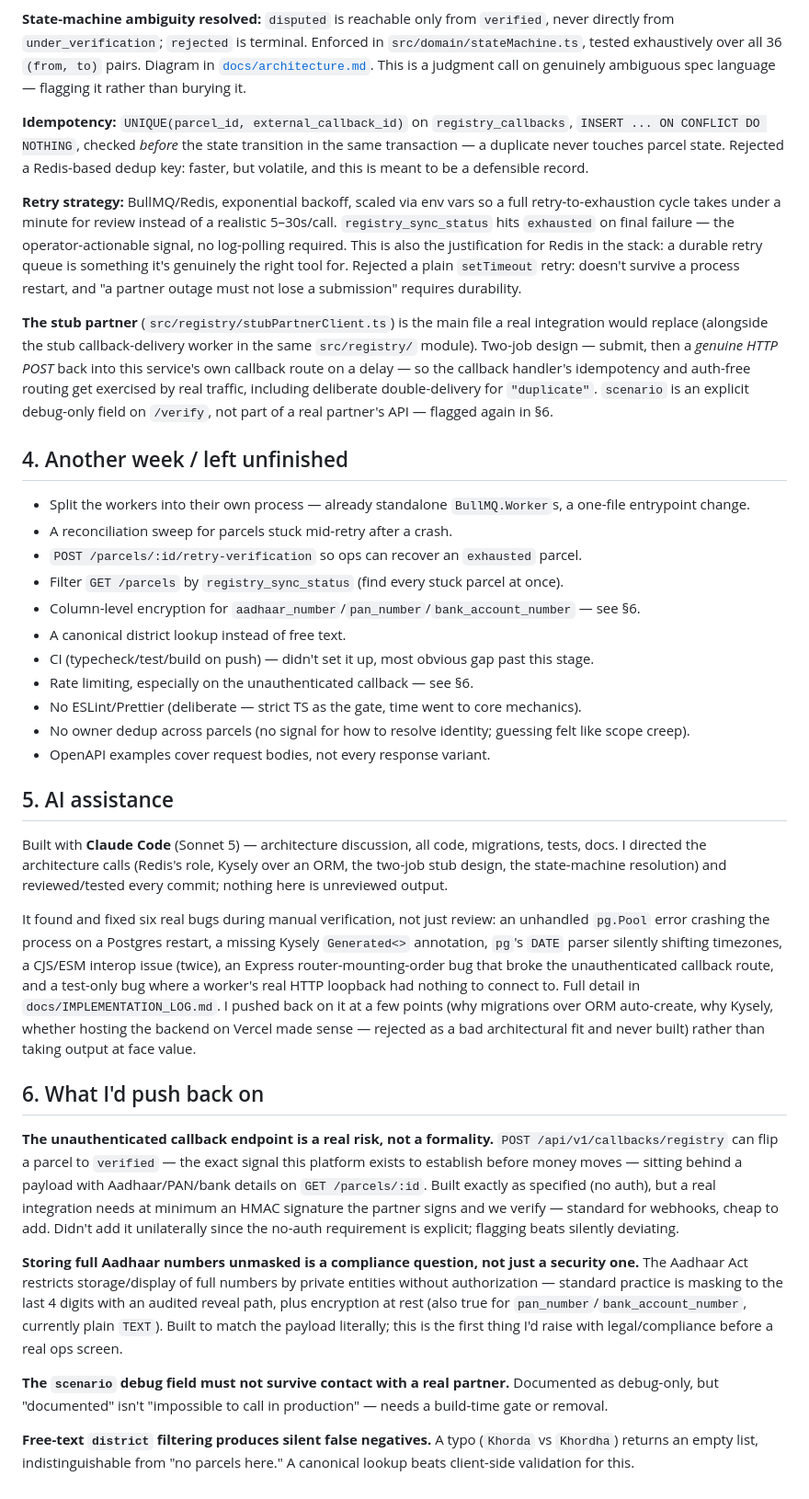
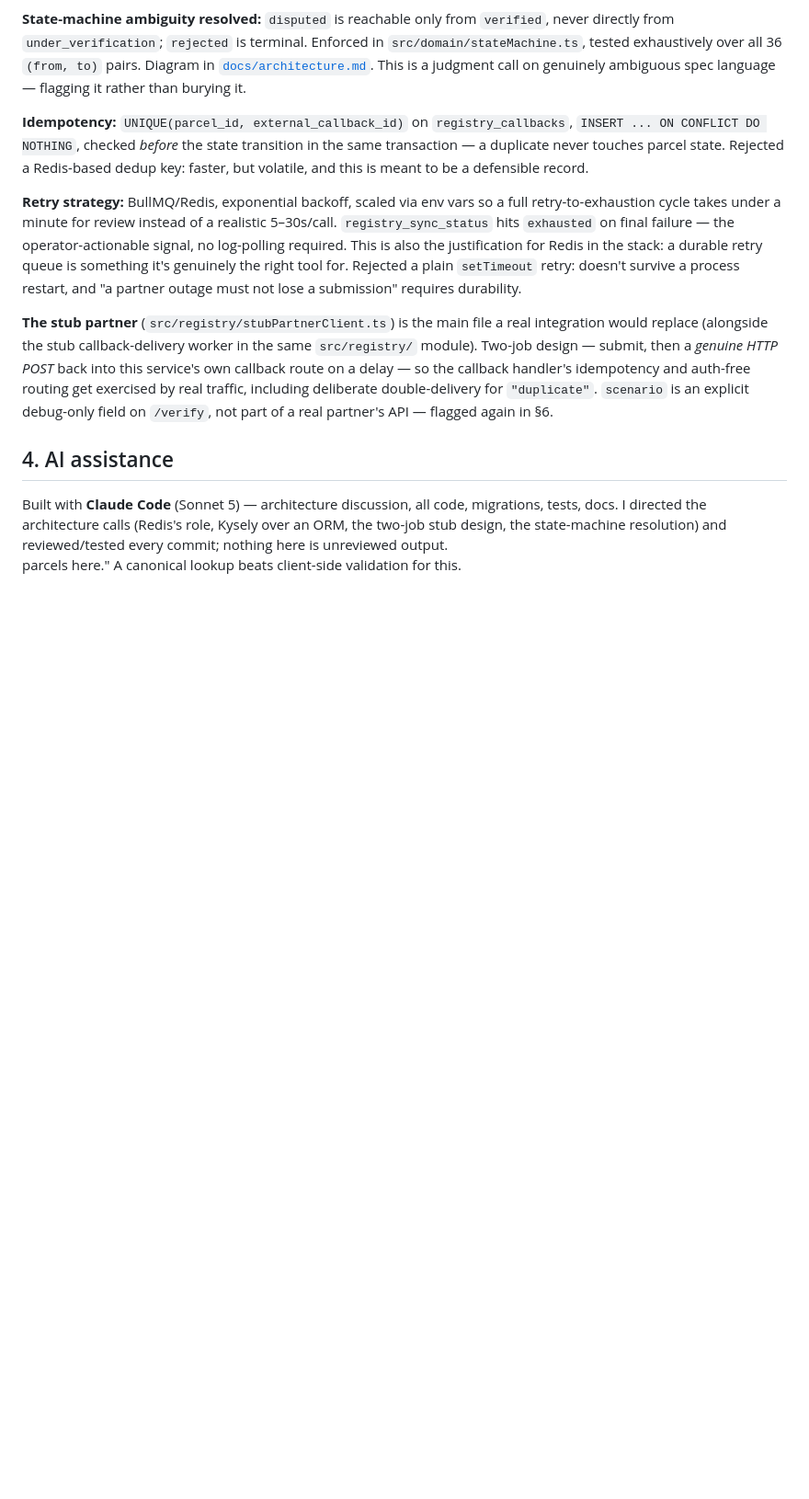
Before and after one commit to muddlebee/parcel-verification-service, a Markdown page: README.md, the part around the change. Shown at 92% size. Rendered like a GitHub page; blank space fills up the shorter version.

```diff
--- a/README.md
+++ b/README.md
@@ -152,61 +152,11 @@ traffic, including deliberate double-delivery for `"duplicate"`. `scenario`
 is an explicit debug-only field on `/verify`, not part of a real partner's
 API — flagged again in §6.
 
-## 4. Another week / left unfinished
-
-- Split the workers into their own process — already standalone `BullMQ.Worker`s, a one-file entrypoint change.
-- A reconciliation sweep for parcels stuck mid-retry after a crash.
-- `POST /parcels/:id/retry-verification` so ops can recover an `exhausted` parcel.
-- Filter `GET /parcels` by `registry_sync_status` (find every stuck parcel at once).
-- Column-level encryption for `aadhaar_number`/`pan_number`/`bank_account_number` — see §6.
-- A canonical district lookup instead of free text.
-- CI (typecheck/test/build on push) — didn't set it up, most obvious gap past this stage.
-- Rate limiting, especially on the unauthenticated callback — see §6.
-- No ESLint/Prettier (deliberate — strict TS as the gate, time went to core mechanics).
-- No owner dedup across parcels (no signal for how to resolve identity; guessing felt like scope creep).
-- OpenAPI examples cover request bodies, not every response variant.
-
-## 5. AI assistance
+## 4. AI assistance
 
 Built with **Claude Code** (Sonnet 5) — architecture discussion, all code,
 migrations, tests, docs. I directed the architecture calls (Redis's role,
 Kysely over an ORM, the two-job stub design, the state-machine resolution)
 and reviewed/tested every commit; nothing here is unreviewed output.
-
-It found and fixed six real bugs during manual verification, not just review:
-an unhandled `pg.Pool` error crashing the process on a Postgres restart, a
-missing Kysely `Generated<>` annotation, `pg`'s `DATE` parser silently
-shifting timezones, a CJS/ESM interop issue (twice), an Express
-router-mounting-order bug that broke the unauthenticated callback route, and
-a test-only bug where a worker's real HTTP loopback had nothing to connect
-to. Full detail in `docs/IMPLEMENTATION_LOG.md`. I pushed back on it at a few
-points (why migrations over ORM auto-create, why Kysely, whether hosting the
-backend on Vercel made sense — rejected as a bad architectural fit and never
-built) rather than taking output at face value.
-
-## 6. What I'd push back on
-
-**The unauthenticated callback endpoint is a real risk, not a formality.**
-`POST /api/v1/callbacks/registry` can flip a parcel to `verified` — the exact
-signal this platform exists to establish before money moves — sitting behind
-a payload with Aadhaar/PAN/bank details on `GET /parcels/:id`. Built exactly
-as specified (no auth), but a real integration needs at minimum an HMAC
-signature the partner signs and we verify — standard for webhooks, cheap to
-add. Didn't add it unilaterally since the no-auth requirement is explicit;
-flagging beats silently deviating.
-
-**Storing full Aadhaar numbers unmasked is a compliance question, not just a
-security one.** The Aadhaar Act restricts storage/display of full numbers by
-private entities without authorization — standard practice is masking to the
-last 4 digits with an audited reveal path, plus encryption at rest (also true
-for `pan_number`/`bank_account_number`, currently plain `TEXT`). Built to
-match the payload literally; this is the first thing I'd raise with
-legal/compliance before a real ops screen.
-
-**The `scenario` debug field must not survive contact with a real partner.**
-Documented as debug-only, but "documented" isn't "impossible to call in
-production" — needs a build-time gate or removal.
-
-**Free-text `district` filtering produces silent false negatives.** A typo
-(`Khorda` vs `Khordha`) returns an empty list, indistinguishable from "no
+\
 parcels here." A canonical lookup beats client-side validation for this.
```
